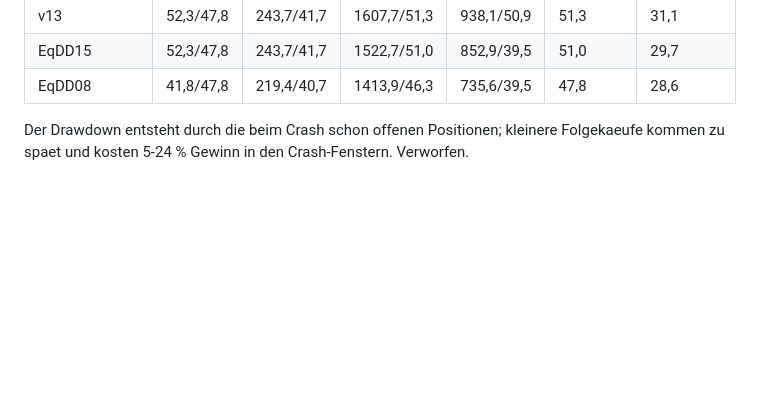
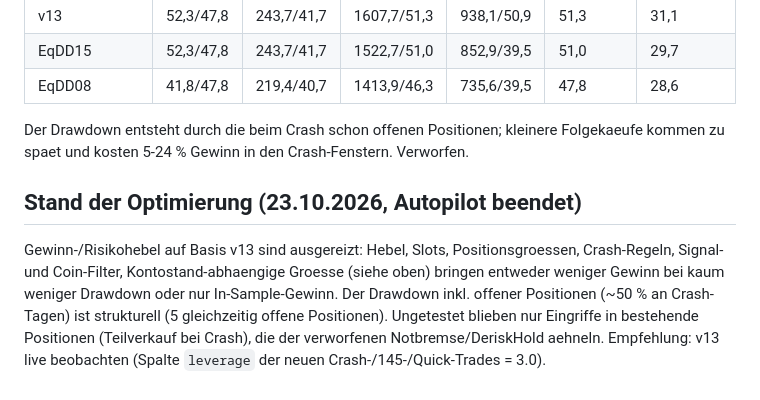
Before and after one commit to martinkohlstaedt-design/Test, a Markdown page: nfi-krakenfutures/docs/ERGEBNISSE.md, the part around the change. GitHub-like rendering; blank space fills up the shorter version.

Commit message:
Optimierungsstand dokumentiert
Co-Authored-By: Claude Sonnet 5.5 <noreply@anthropic.com>
Claude-Session: https://claude.ai/code/session_012bFZyd1uKs49rmioidWh93

```diff
--- a/nfi-krakenfutures/docs/ERGEBNISSE.md
+++ b/nfi-krakenfutures/docs/ERGEBNISSE.md
@@ -173,3 +173,12 @@ unter seinem Hoechststand liegt (`_EquityDDStakeMixin`, `NFI_KF_V19_EqDD08` / `E
 
 Der Drawdown entsteht durch die beim Crash schon offenen Positionen; kleinere Folgekaeufe kommen zu
 spaet und kosten 5-24 % Gewinn in den Crash-Fenstern. Verworfen.
+
+## Stand der Optimierung (23.10.2026, Autopilot beendet)
+
+Gewinn-/Risikohebel auf Basis v13 sind ausgereizt: Hebel, Slots, Positionsgroessen, Crash-Regeln,
+Signal- und Coin-Filter, Kontostand-abhaengige Groesse (siehe oben) bringen entweder weniger Gewinn
+bei kaum weniger Drawdown oder nur In-Sample-Gewinn. Der Drawdown inkl. offener Positionen (~50 %
+an Crash-Tagen) ist strukturell (5 gleichzeitig offene Positionen). Ungetestet blieben nur Eingriffe
+in bestehende Positionen (Teilverkauf bei Crash), die der verworfenen Notbremse/DeriskHold aehneln.
+Empfehlung: v13 live beobachten (Spalte `leverage` der neuen Crash-/145-/Quick-Trades = 3.0).
```
